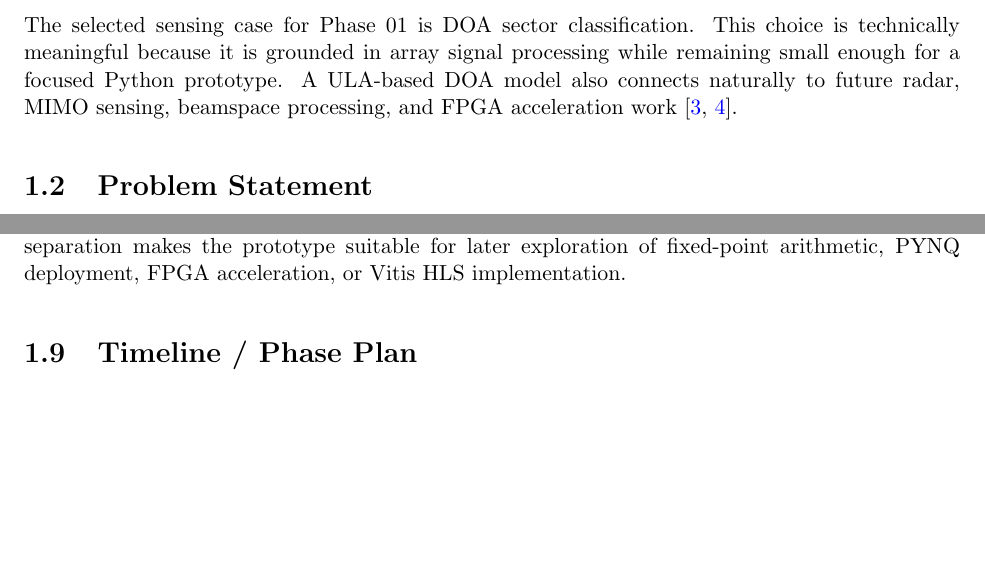
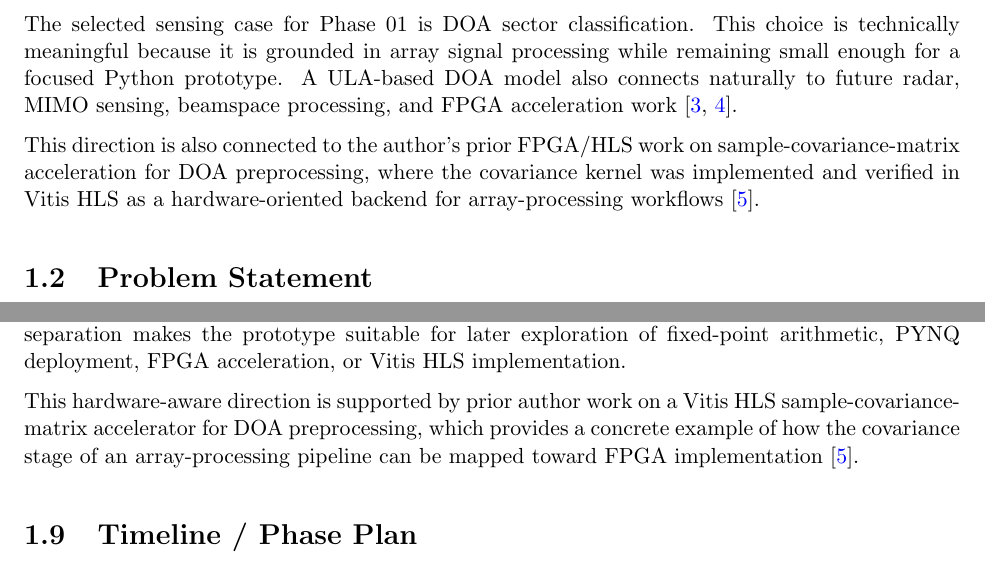
Before and after one commit to hmolhem/embedded-ai-snn-edge-inference, a LaTeX document (docs/reports/phase_01_latex/phase_01_proposal.tex): two parts of pages 7 and 11 of 13, joined at a grey line, cut so that both start at the same text, the shorter picture padded with empty space. Compiled offline with pdfLaTeX.

Commit message:
Cite prior SCM HLS work in proposal

```diff
--- a/docs/reports/phase_01_latex/phase_01_proposal.tex
+++ b/docs/reports/phase_01_latex/phase_01_proposal.tex
@@ -93,6 +93,8 @@ This chapter presents the technical proposal for Phase 01 of the embedded-AI DOA
 Embedded AI systems must often make decisions under limited compute, memory, energy, and latency budgets. Classical deep-learning models may provide high accuracy, but they are not always appropriate for edge sensing platforms where deterministic operation, reduced arithmetic complexity, and hardware-friendly inference are important. Spike-based and SNN-inspired inference provide a useful design direction because information can be represented temporally and sparsely \cite{maass1997networks,roy2019towards}.
 
 The selected sensing case for Phase 01 is DOA sector classification. This choice is technically meaningful because it is grounded in array signal processing while remaining small enough for a focused Python prototype. A ULA-based DOA model also connects naturally to future radar, MIMO sensing, beamspace processing, and FPGA acceleration work \cite{vantrees2002optimum,haykin2014adaptive}.
+
+This direction is also connected to the author's prior FPGA/HLS work on sample-covariance-matrix acceleration for DOA preprocessing, where the covariance kernel was implemented and verified in Vitis HLS as a hardware-oriented backend for array-processing workflows~\cite{molhem2026scmhls}.
 
 \section{Problem Statement}
 
@@ -223,6 +225,8 @@ This project is directly relevant to embedded AI because it focuses on lightweig
 
 The project also creates a natural bridge between signal processing and hardware-aware AI. The ULA and beamspace stages represent the sensing and feature-extraction side, while the spike encoder and LIF-inspired accumulator represent a simplified neuromorphic inference stage. This separation makes the prototype suitable for later exploration of fixed-point arithmetic, PYNQ deployment, FPGA acceleration, or Vitis HLS implementation.
 
+This hardware-aware direction is supported by prior author work on a Vitis HLS sample-covariance-matrix accelerator for DOA preprocessing, which provides a concrete example of how the covariance stage of an array-processing pipeline can be mapped toward FPGA implementation~\cite{molhem2026scmhls}.
+
 \section{Timeline / Phase Plan}
 
 The proposed phase plan is:
```
